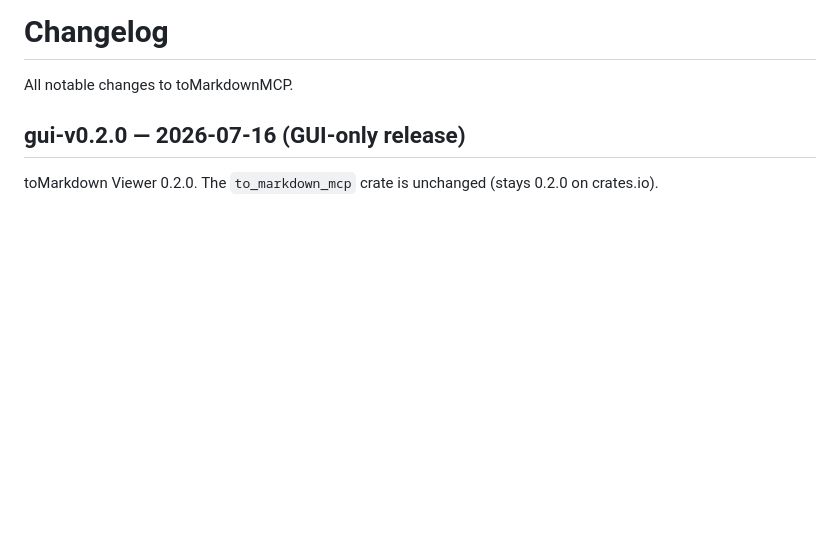
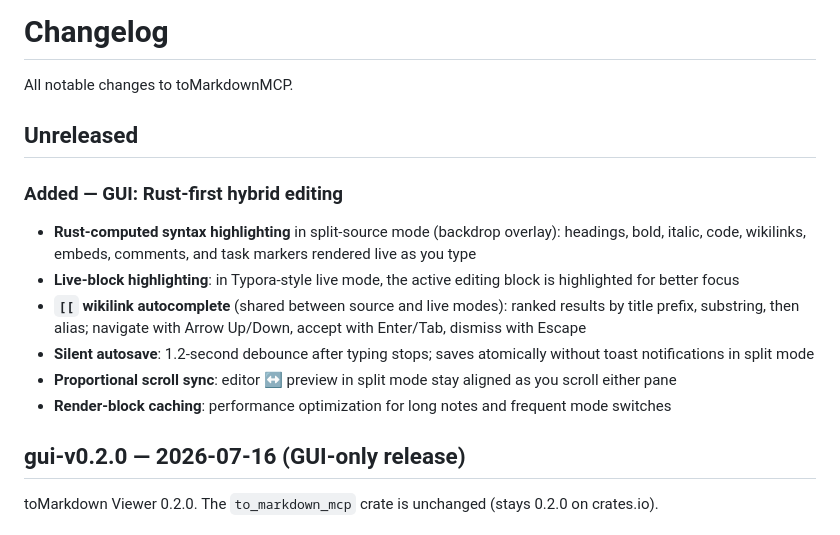
Before and after one commit to carlomagnoglobal/toMarkdownMCP, a Markdown page: CHANGELOG.md, the part around the change. Drawn GitHub-style; blank space fills up the shorter version.

```diff
--- a/CHANGELOG.md
+++ b/CHANGELOG.md
@@ -1,6 +1,17 @@
 # Changelog
 
 All notable changes to toMarkdownMCP.
+
+## Unreleased
+
+### Added — GUI: Rust-first hybrid editing
+
+- **Rust-computed syntax highlighting** in split-source mode (backdrop overlay): headings, bold, italic, code, wikilinks, embeds, comments, and task markers rendered live as you type
+- **Live-block highlighting**: in Typora-style live mode, the active editing block is highlighted for better focus
+- **`[[` wikilink autocomplete** (shared between source and live modes): ranked results by title prefix, substring, then alias; navigate with Arrow Up/Down, accept with Enter/Tab, dismiss with Escape
+- **Silent autosave**: 1.2-second debounce after typing stops; saves atomically without toast notifications in split mode
+- **Proportional scroll sync**: editor ↔ preview in split mode stay aligned as you scroll either pane
+- **Render-block caching**: performance optimization for long notes and frequent mode switches
 
 ## gui-v0.2.0 — 2026-07-16 (GUI-only release)
 
```
Also changed, not shown: docs/gui/GUI.md (+12 -1 lines), docs/gui/USER_GUIDE.md (+19 -1 lines).
